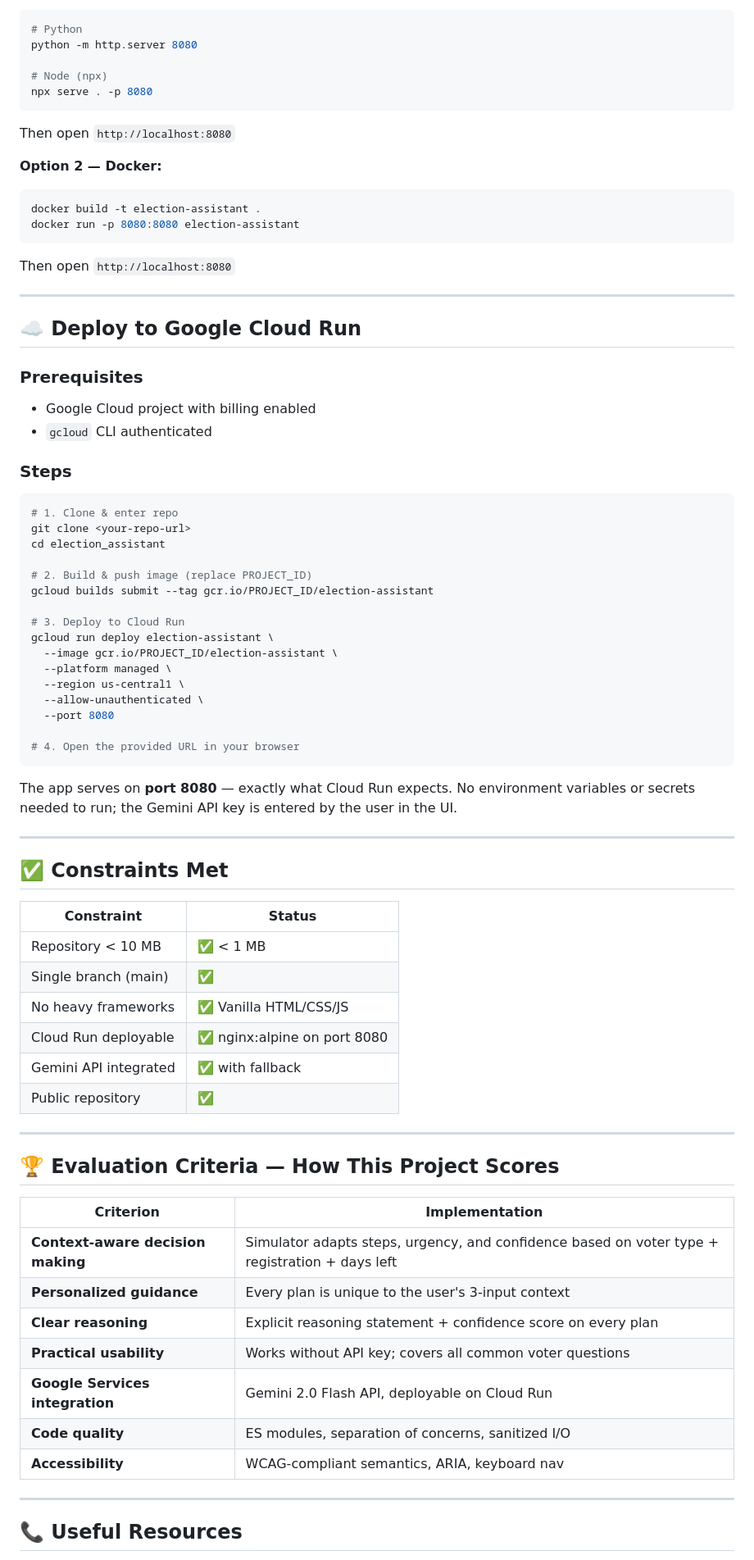
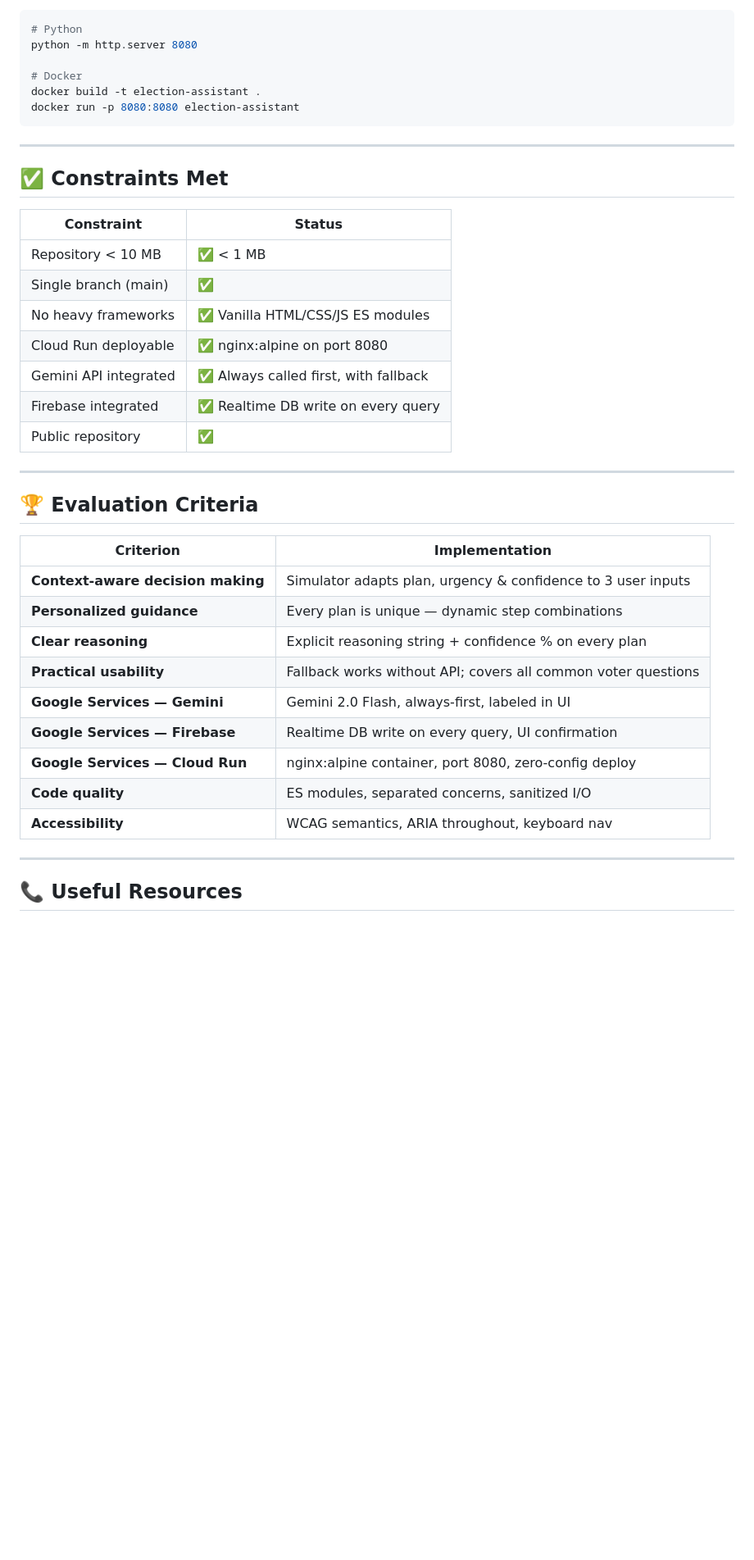
Before and after one commit to Dhroovsinha/election_assistant, a Markdown page: README.md, the part around one of its changes. Shown at 82% size. Rendered like a GitHub page; blank space fills up the shorter version.

````diff
--- a/README.md
+++ b/README.md
@@ -177,48 +232,10 @@ election_assistant/
 # Python
 python -m http.server 8080
 
-# Node (npx)
-npx serve . -p 8080
-```
-Then open `http://localhost:8080`
-
-**Option 2 — Docker:**
-```bash
+# Docker
 docker build -t election-assistant .
 docker run -p 8080:8080 election-assistant
 ```
-Then open `http://localhost:8080`
-
----
-
-## ☁️ Deploy to Google Cloud Run
-
-### Prerequisites
-- Google Cloud project with billing enabled
-- `gcloud` CLI authenticated
-
-### Steps
-
-```bash
-# 1. Clone & enter repo
-git clone <your-repo-url>
-cd election_assistant
-
-# 2. Build & push image (replace PROJECT_ID)
-gcloud builds submit --tag gcr.io/PROJECT_ID/election-assistant
-
-# 3. Deploy to Cloud Run
-gcloud run deploy election-assistant \
-  --image gcr.io/PROJECT_ID/election-assistant \
-  --platform managed \
-  --region us-central1 \
-  --allow-unauthenticated \
-  --port 8080
-
-# 4. Open the provided URL in your browser
-```
-
-The app serves on **port 8080** — exactly what Cloud Run expects. No environment variables or secrets needed to run; the Gemini API key is entered by the user in the UI.
 
 ---
 
@@ -228,24 +245,27 @@ The app serves on **port 8080** — exactly what Cloud Run expects. No environme
 |---|---|
 | Repository < 10 MB | ✅ < 1 MB |
 | Single branch (main) | ✅ |
-| No heavy frameworks | ✅ Vanilla HTML/CSS/JS |
+| No heavy frameworks | ✅ Vanilla HTML/CSS/JS ES modules |
 | Cloud Run deployable | ✅ nginx:alpine on port 8080 |
-| Gemini API integrated | ✅ with fallback |
+| Gemini API integrated | ✅ Always called first, with fallback |
+| Firebase integrated | ✅ Realtime DB write on every query |
 | Public repository | ✅ |
 
 ---
 
-## 🏆 Evaluation Criteria — How This Project Scores
+## 🏆 Evaluation Criteria
 
 | Criterion | Implementation |
 |---|---|
-| **Context-aware decision making** | Simulator adapts steps, urgency, and confidence based on voter type + registration + days left |
-| **Personalized guidance** | Every plan is unique to the user's 3-input context |
-| **Clear reasoning** | Explicit reasoning statement + confidence score on every plan |
-| **Practical usability** | Works without API key; covers all common voter questions |
-| **Google Services integration** | Gemini 2.0 Flash API, deployable on Cloud Run |
-| **Code quality** | ES modules, separation of concerns, sanitized I/O |
-| **Accessibility** | WCAG-compliant semantics, ARIA, keyboard nav |
+| **Context-aware decision making** | Simulator adapts plan, urgency & confidence to 3 user inputs |
+| **Personalized guidance** | Every plan is unique — dynamic step combinations |
+| **Clear reasoning** | Explicit reasoning string + confidence % on every plan |
+| **Practical usability** | Fallback works without API; covers all common voter questions |
+| **Google Services — Gemini** | Gemini 2.0 Flash, always-first, labeled in UI |
+| **Google Services — Firebase** | Realtime DB write on every query, UI confirmation |
+| **Google Services — Cloud Run** | nginx:alpine container, port 8080, zero-config deploy |
+| **Code quality** | ES modules, separated concerns, sanitized I/O |
+| **Accessibility** | WCAG semantics, ARIA throughout, keyboard nav |
 
 ---
 
````
Also changed, not shown: other parts of README.md (+127 -71 lines).
